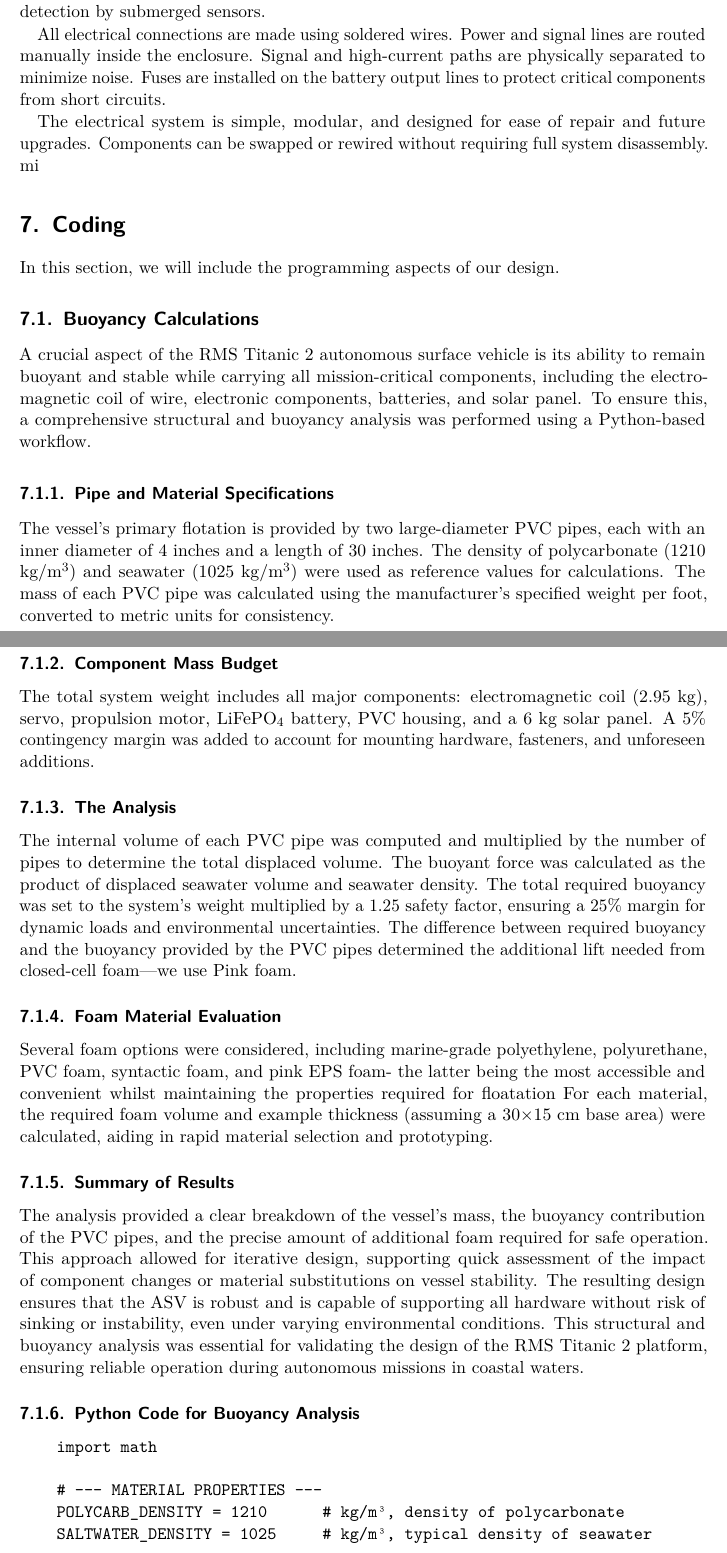
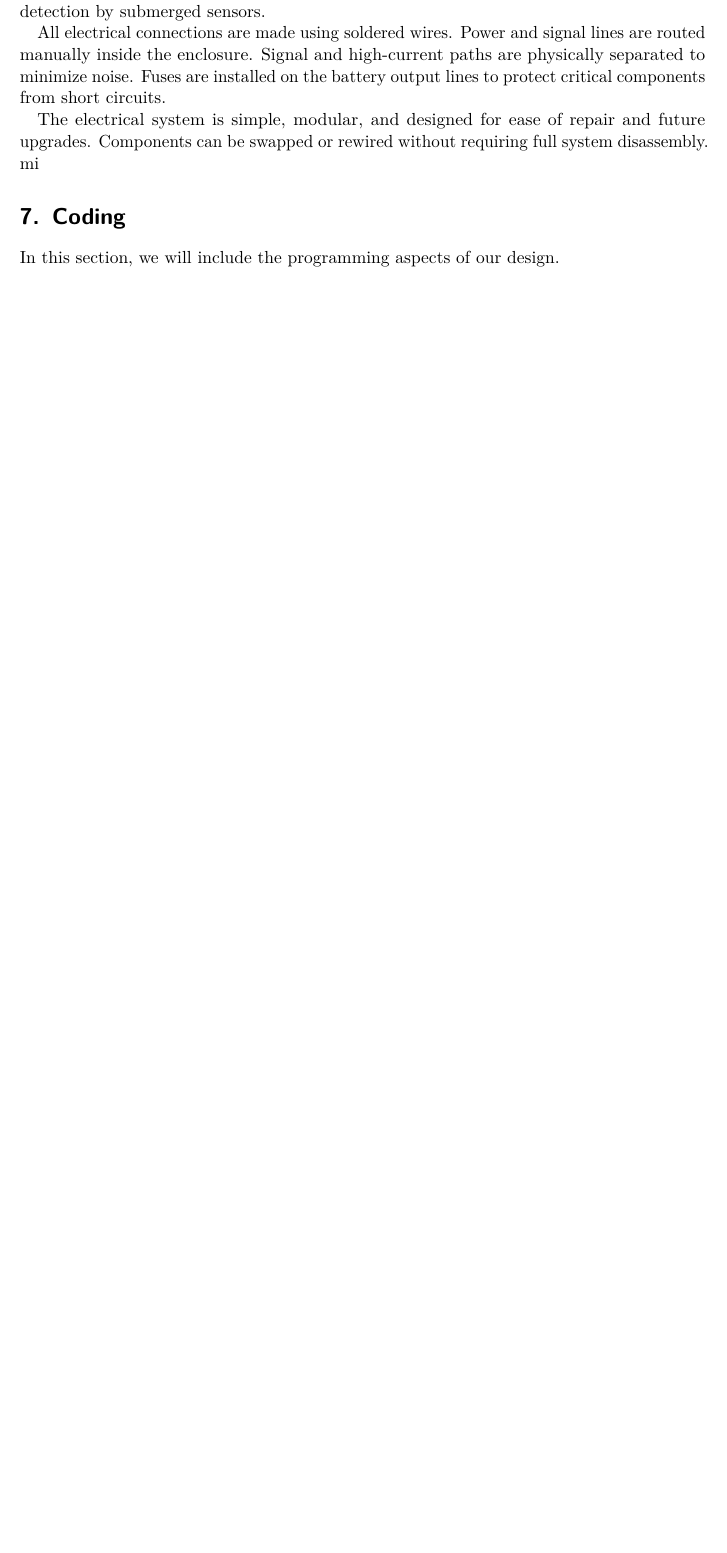
Before and after one commit to grgao/boat, a LaTeX document (Report/main.tex, which reads Report/Coding.tex): two parts of pages 9 and 10 of 25 before the commit and part of page 9 of 22 after it, the two joined at a grey line, cut so that both start at the same text, the shorter picture padded with empty space. Compiled offline with pdfLaTeX.

Commit message:
commented out buoyancy

```diff
--- a/Report/Coding.tex
+++ b/Report/Coding.tex
@@ -2,118 +2,120 @@
 
 In this section, we will include the programming aspects of our design.
 
-\subsection{Buoyancy Calculations}
+% Commenting out all of the buoyancy calculations as they are not relevant to the final report.
 
-A crucial aspect of the RMS Titanic 2 autonomous surface vehicle is its ability to remain buoyant and stable while carrying all mission-critical components, including the electromagnetic coil of wire, electronic components, batteries, and solar panel. To ensure this, a comprehensive structural and buoyancy analysis was performed using a Python-based workflow.
+% \subsection{Buoyancy Calculations}
 
-\subsubsection{Pipe and Material Specifications}
+% A crucial aspect of the RMS Titanic 2 autonomous surface vehicle is its ability to remain buoyant and stable while carrying all mission-critical components, including the electromagnetic coil of wire, electronic components, batteries, and solar panel. To ensure this, a comprehensive structural and buoyancy analysis was performed using a Python-based workflow.
 
-The vessel's primary flotation is provided by two large-diameter PVC pipes, each with an inner diameter of 4 inches and a length of 30 inches.
-The density of polycarbonate (1210 kg/m$^3$) and seawater (1025 kg/m$^3$) were used as reference values for calculations.
-The mass of each PVC pipe was calculated using the manufacturer's specified weight per foot, converted to metric units for consistency.
+% \subsubsection{Pipe and Material Specifications}
 
-\subsubsection{Component Mass Budget}
+% The vessel's primary flotation is provided by two large-diameter PVC pipes, each with an inner diameter of 4 inches and a length of 30 inches.
+% The density of polycarbonate (1210 kg/m$^3$) and seawater (1025 kg/m$^3$) were used as reference values for calculations.
+% The mass of each PVC pipe was calculated using the manufacturer's specified weight per foot, converted to metric units for consistency.
 
-The total system weight includes all major components: electromagnetic coil (2.95 kg), servo, propulsion motor, LiFePO$_4$ battery, PVC housing, and a 6 kg solar panel.
-A 5\% contingency margin was added to account for mounting hardware, fasteners, and unforeseen additions.
+% \subsubsection{Component Mass Budget}
 
-\subsubsection{The Analysis}
-The internal volume of each PVC pipe was computed and multiplied by the number of pipes to determine the total displaced volume.
-The buoyant force was calculated as the product of displaced seawater volume and seawater density.
-The total required buoyancy was set to the system's weight multiplied by a 1.25 safety factor, ensuring a 25\% margin for dynamic loads and environmental uncertainties.
-The difference between required buoyancy and the buoyancy provided by the PVC pipes determined the additional lift needed from closed-cell foam---we use Pink foam.
+% The total system weight includes all major components: electromagnetic coil (2.95 kg), servo, propulsion motor, LiFePO$_4$ battery, PVC housing, and a 6 kg solar panel.
+% A 5\% contingency margin was added to account for mounting hardware, fasteners, and unforeseen additions.
 
-\subsubsection{Foam Material Evaluation}
+% \subsubsection{The Analysis}
+% The internal volume of each PVC pipe was computed and multiplied by the number of pipes to determine the total displaced volume.
+% The buoyant force was calculated as the product of displaced seawater volume and seawater density.
+% The total required buoyancy was set to the system's weight multiplied by a 1.25 safety factor, ensuring a 25\% margin for dynamic loads and environmental uncertainties.
+% The difference between required buoyancy and the buoyancy provided by the PVC pipes determined the additional lift needed from closed-cell foam---we use Pink foam.
 
-Several foam options were considered, including marine-grade polyethylene, polyurethane, PVC foam, syntactic foam, and pink EPS foam- the latter being the most accessible and convenient whilst maintaining the properties required for floatation
-For each material, the required foam volume and example thickness (assuming a 30$\times$15 cm base area) were calculated, aiding in rapid material selection and prototyping.
+% \subsubsection{Foam Material Evaluation}
 
-\subsubsection{Summary of Results}
+% Several foam options were considered, including marine-grade polyethylene, polyurethane, PVC foam, syntactic foam, and pink EPS foam- the latter being the most accessible and convenient whilst maintaining the properties required for floatation
+% For each material, the required foam volume and example thickness (assuming a 30$\times$15 cm base area) were calculated, aiding in rapid material selection and prototyping.
 
-The analysis provided a clear breakdown of the vessel's mass, the buoyancy contribution of the PVC pipes, and the precise amount of additional foam required for safe operation.
-This approach allowed for iterative design, supporting quick assessment of the impact of component changes or material substitutions on vessel stability.
-The resulting design ensures that the ASV is robust and is capable of supporting all hardware without risk of sinking or instability, even under varying environmental conditions.
-This structural and buoyancy analysis was essential for validating the design of the RMS Titanic 2 platform, ensuring reliable operation during autonomous missions in coastal waters.
+% \subsubsection{Summary of Results}
 
-\subsubsection{Python Code for Buoyancy Analysis}
-\begin{verbatim}
-    import math
+% The analysis provided a clear breakdown of the vessel's mass, the buoyancy contribution of the PVC pipes, and the precise amount of additional foam required for safe operation.
+% This approach allowed for iterative design, supporting quick assessment of the impact of component changes or material substitutions on vessel stability.
+% The resulting design ensures that the ASV is robust and is capable of supporting all hardware without risk of sinking or instability, even under varying environmental conditions.
+% This structural and buoyancy analysis was essential for validating the design of the RMS Titanic 2 platform, ensuring reliable operation during autonomous missions in coastal waters.
 
-    # --- MATERIAL PROPERTIES ---
-    POLYCARB_DENSITY = 1210      # kg/m³, density of polycarbonate
-    SALTWATER_DENSITY = 1025     # kg/m³, typical density of seawater
+% \subsubsection{Python Code for Buoyancy Analysis}
+% \begin{verbatim}
+%     import math
 
-    # --- PIPE SPECIFICATIONS ---
-    NUM_PIPES = 2
-    INNER_DIAMETER_IN = 4.0      # Inner diameter in inches
-    LENGTH_IN = 30               # Length in inches
-    WEIGHT_PER_FOOT_PVC = 2.01
+%     # --- MATERIAL PROPERTIES ---
+%     POLYCARB_DENSITY = 1210      # kg/m³, density of polycarbonate
+%     SALTWATER_DENSITY = 1025     # kg/m³, typical density of seawater
 
-    def in_to_m(inches):
-        """Convert inches to meters."""
-        return inches * 0.0254
+%     # --- PIPE SPECIFICATIONS ---
+%     NUM_PIPES = 2
+%     INNER_DIAMETER_IN = 4.0      # Inner diameter in inches
+%     LENGTH_IN = 30               # Length in inches
+%     WEIGHT_PER_FOOT_PVC = 2.01
 
-    # --- COMPONENT WEIGHTS (UPDATED WITH SOLAR PANEL) ---
-    components = {
-        'em_coil': 2.95,         # Electromagnetic coil
-        'servo': 0.068,          # Servo motor
-        'motor': 0.500,          # Propulsion motor
-        'battery': 1.80,         # LiFePO4 battery
-        'small_pvc': 0.227,      # PVC housing
-        'solar_panel': 6.00      # 6kg solar panel
-    }
+%     def in_to_m(inches):
+%         """Convert inches to meters."""
+%         return inches * 0.0254
 
-    # --- CALCULATE PIPE MASS USING INNER DIAMETER ---
-    inner_radius = in_to_m(INNER_DIAMETER_IN) / 2
-    length_m = in_to_m(LENGTH_IN)
-    single_pipe_volume = math.pi * (inner_radius ** 2) * length_m
-    total_pipe_volume = single_pipe_volume * NUM_PIPES
+%     # --- COMPONENT WEIGHTS (UPDATED WITH SOLAR PANEL) ---
+%     components = {
+%         'em_coil': 2.95,         # Electromagnetic coil
+%         'servo': 0.068,          # Servo motor
+%         'motor': 0.500,          # Propulsion motor
+%         'battery': 1.80,         # LiFePO4 battery
+%         'small_pvc': 0.227,      # PVC housing
+%         'solar_panel': 6.00      # 6kg solar panel
+%     }
 
-    pipe_mass = (WEIGHT_PER_FOOT_PVC * LENGTH_IN / 12) # add lb to kg conversion
+%     # --- CALCULATE PIPE MASS USING INNER DIAMETER ---
+%     inner_radius = in_to_m(INNER_DIAMETER_IN) / 2
+%     length_m = in_to_m(LENGTH_IN)
+%     single_pipe_volume = math.pi * (inner_radius ** 2) * length_m
+%     total_pipe_volume = single_pipe_volume * NUM_PIPES
 
-    # --- TOTAL WEIGHT CALCULATION ---
-    component_sum = sum(components.values())
-    contingency = component_sum * 0.05  # 5% contingency
-    total_weight = component_sum + pipe_mass + contingency
+%     pipe_mass = (WEIGHT_PER_FOOT_PVC * LENGTH_IN / 12) # add lb to kg conversion
 
-    # --- BUOYANCY ANALYSIS ---
-    displaced_volume = total_pipe_volume
-    buoyant_force = displaced_volume * SALTWATER_DENSITY
-    safety_margin = 1.25  # 25% safety factor
-    required_buoyancy = total_weight * safety_margin
-    required_foam = required_buoyancy - buoyant_force
+%     # --- TOTAL WEIGHT CALCULATION ---
+%     component_sum = sum(components.values())
+%     contingency = component_sum * 0.05  # 5% contingency
+%     total_weight = component_sum + pipe_mass + contingency
 
-    # --- FOAM MATERIAL OPTIONS (INCLUDING PINK EPS FOAM) ---
-    # Buoyancy is equal to F= Rho * V * g;
-    # Weight of item m = density*v
-    # effective bouyant force Fb = F - g*m
+%     # --- BUOYANCY ANALYSIS ---
+%     displaced_volume = total_pipe_volume
+%     buoyant_force = displaced_volume * SALTWATER_DENSITY
+%     safety_margin = 1.25  # 25% safety factor
+%     required_buoyancy = total_weight * safety_margin
+%     required_foam = required_buoyancy - buoyant_force
 
-    foams = {
-        'Polyethylene': 0.90,    # Marine foam
-        'Polyurethane': 0.85,    # Marine foam
-        'PVC Foam': 0.52,        # Structural
-        'Syntactic Foam': 0.88,  # Deep water
-        'Pink EPS Foam': 0.98    #  lb/ft³ density (~32 kg/m³)2
-    }
+%     # --- FOAM MATERIAL OPTIONS (INCLUDING PINK EPS FOAM) ---
+%     # Buoyancy is equal to F= Rho * V * g;
+%     # Weight of item m = density*v
+%     # effective bouyant force Fb = F - g*m
 
-    print("[BUOYANCY ANALYSIS]")
-    print(f"Polycarbonate Pipe Mass: {pipe_mass:.2f} kg")
-    print(f"Total Vessel Weight: {total_weight:.2f} kg")
-    print(f"Pipe Buoyancy Contribution: {buoyant_force:.2f} kg")
-    print(f"Total Buoyancy Required: {required_buoyancy:.2f} kg")
-    print(f"Required Foam Buoyancy: {required_foam:.2f} kg\n")
+%     foams = {
+%         'Polyethylene': 0.90,    # Marine foam
+%         'Polyurethane': 0.85,    # Marine foam
+%         'PVC Foam': 0.52,        # Structural
+%         'Syntactic Foam': 0.88,  # Deep water
+%         'Pink EPS Foam': 0.98    #  lb/ft³ density (~32 kg/m³)2
+%     }
 
-    print("[FOAM VOLUME REQUIREMENTS]")
-    print("Material         | Volume Needed (liters) | Example Thickness (cm)")
-    print("-----------------|------------------------|-----------------------")
+%     print("[BUOYANCY ANALYSIS]")
+%     print(f"Polycarbonate Pipe Mass: {pipe_mass:.2f} kg")
+%     print(f"Total Vessel Weight: {total_weight:.2f} kg")
+%     print(f"Pipe Buoyancy Contribution: {buoyant_force:.2f} kg")
+%     print(f"Total Buoyancy Required: {required_buoyancy:.2f} kg")
+%     print(f"Required Foam Buoyancy: {required_foam:.2f} kg\n")
 
-    for material, buoyancy in foams.items():
-        volume = required_foam / buoyancy if required_foam > 0 else 0
-        thickness = (volume * 1000) / (30 * 15)  # 30x15cm base area
-        print(f"{material:16} | {volume:8.1f}              | {thickness:5.1f}")
-    \end{lstlisting}
+%     print("[FOAM VOLUME REQUIREMENTS]")
+%     print("Material         | Volume Needed (liters) | Example Thickness (cm)")
+%     print("-----------------|------------------------|-----------------------")
 
-\end{verbatim}
+%     for material, buoyancy in foams.items():
+%         volume = required_foam / buoyancy if required_foam > 0 else 0
+%         thickness = (volume * 1000) / (30 * 15)  # 30x15cm base area
+%         print(f"{material:16} | {volume:8.1f}              | {thickness:5.1f}")
+%     \end{lstlisting}
+
+% \end{verbatim}
 
 \subsection{Electromagnetic Coil Modeling and Magnetic Field Calculations}
 A critical component of the RMS Titanic 2 system is the electromagnetic coil, which generates a low-frequency magnetic field for underwater detection and tracking. To optimize the coil design and predict its performance, a Python-based simulation was developed. This code calculates the electrical properties of a rectangular coil and simulates the resulting magnetic field at a specified observation point, using both analytical and numerical methods.
```
Also changed, not shown: 2 other files.
